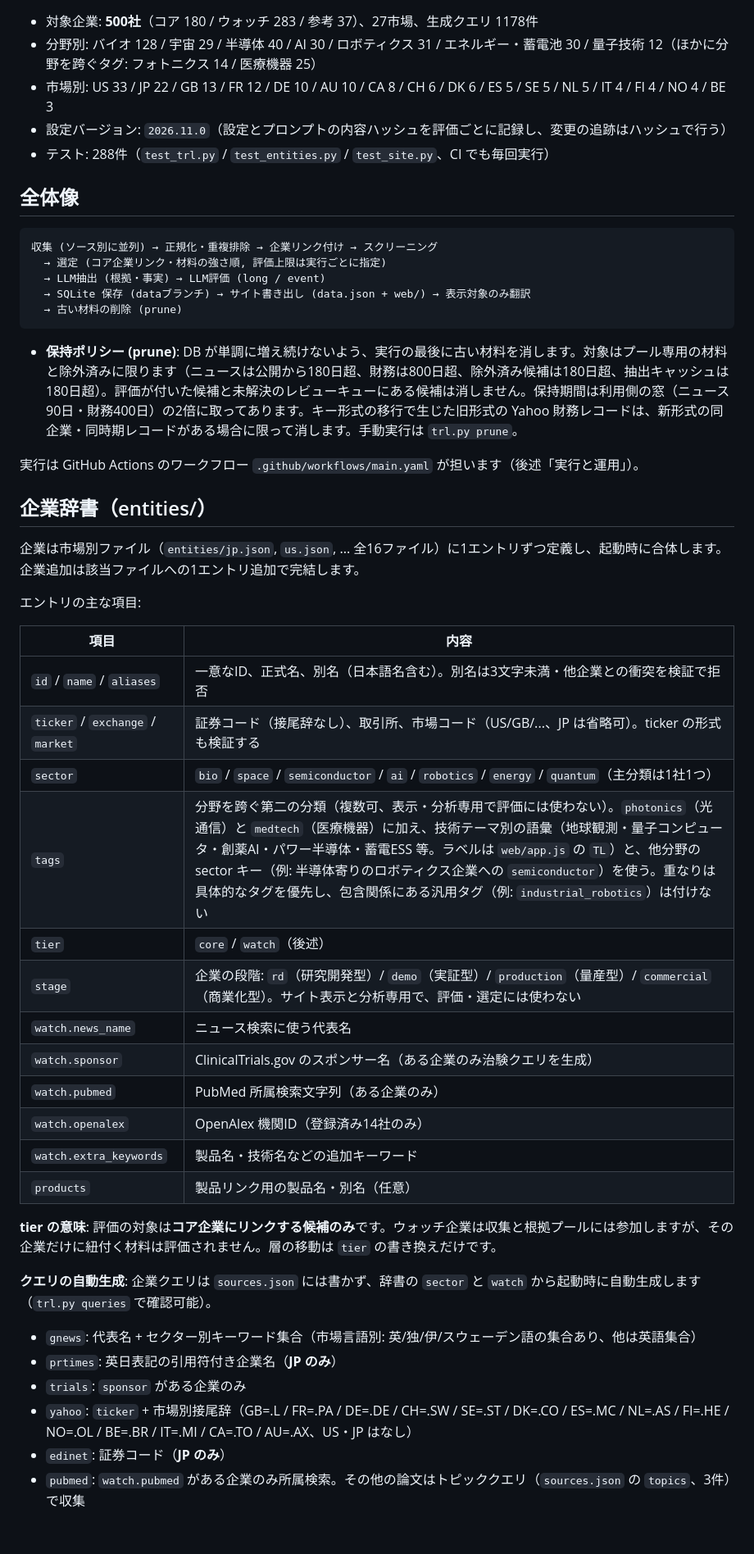
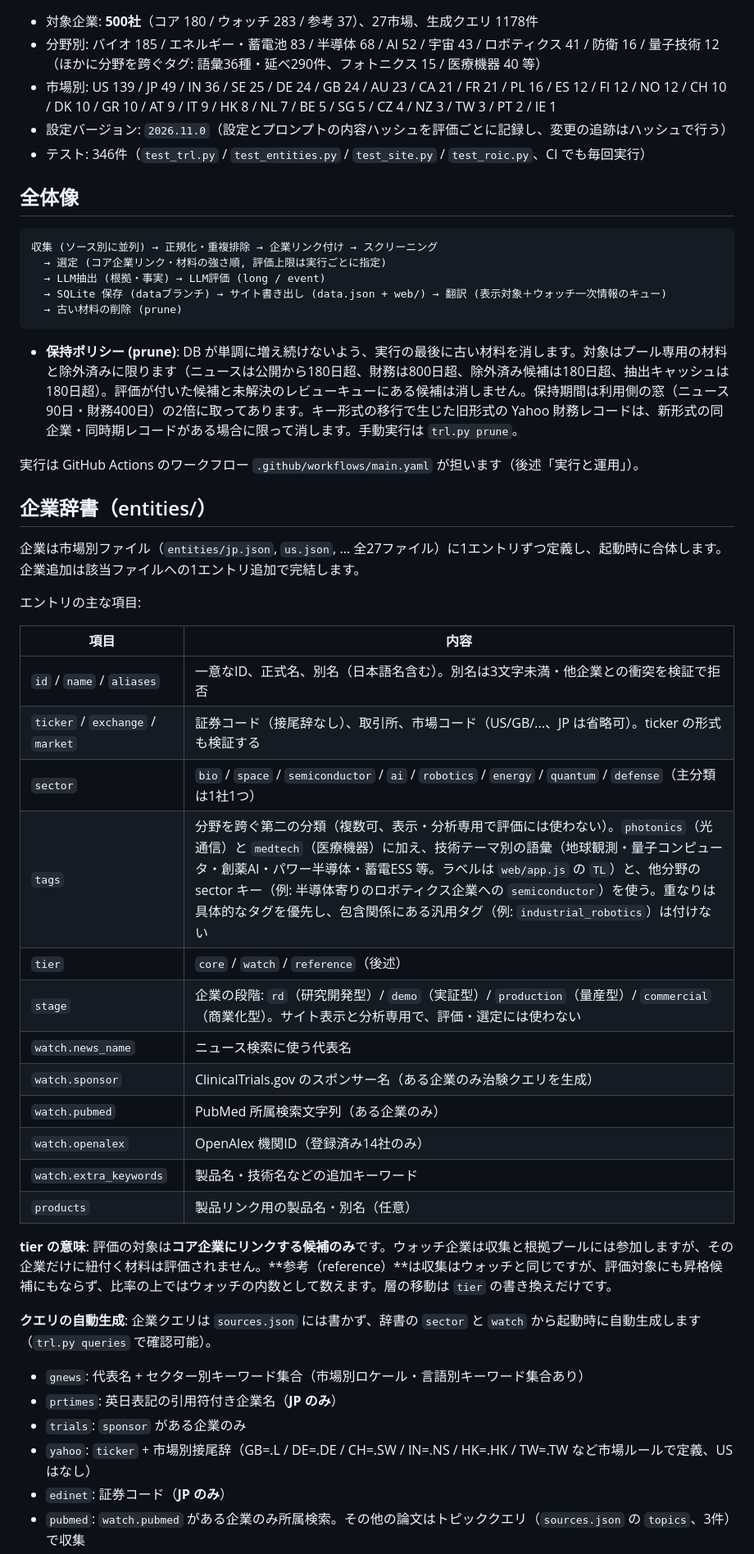
Before and after one commit to ConsulenteIdealistas/TRL, a Markdown page: README.md, the part around one of its changes. Shown at 82% size. Drawn GitHub-style; blank space fills up the shorter version.

````diff
--- a/README.md
+++ b/README.md
@@ -13,9 +13,9 @@ Python 標準ライブラリのみで動作し、運用はスマホのブラウ
 
 - 対象企業: **500社**（コア 180 / ウォッチ 283 / 参考 37）、27市場、生成クエリ 1178件
-- 分野別: バイオ 128 / 宇宙 29 / 半導体 40 / AI 30 / ロボティクス 31 / エネルギー・蓄電池 30 / 量子技術 12（ほかに分野を跨ぐタグ: フォトニクス 14 / 医療機器 25）
-- 市場別: US 33 / JP 22 / GB 13 / FR 12 / DE 10 / AU 10 / CA 8 / CH 6 / DK 6 / ES 5 / SE 5 / NL 5 / IT 4 / FI 4 / NO 4 / BE 3
+- 分野別: バイオ 185 / エネルギー・蓄電池 83 / 半導体 68 / AI 52 / 宇宙 43 / ロボティクス 41 / 防衛 16 / 量子技術 12（ほかに分野を跨ぐタグ: 語彙36種・延べ290件、フォトニクス 15 / 医療機器 40 等）
+- 市場別: US 139 / JP 49 / IN 36 / SE 25 / DE 24 / GB 24 / AU 23 / CA 21 / FR 21 / PL 16 / ES 12 / FI 12 / NO 12 / CH 10 / DK 10 / GR 10 / AT 9 / IT 9 / HK 8 / NL 7 / BE 5 / SG 5 / CZ 4 / NZ 3 / TW 3 / PT 2 / IE 1
 - 設定バージョン: `2026.11.0`（設定とプロンプトの内容ハッシュを評価ごとに記録し、変更の追跡はハッシュで行う）
-- テスト: 288件（`test_trl.py` / `test_entities.py` / `test_site.py`、CI でも毎回実行）
+- テスト: 346件（`test_trl.py` / `test_entities.py` / `test_site.py` / `test_roic.py`、CI でも毎回実行）
 
 ## 全体像
 
@@ -23,7 +23,7 @@ Python 標準ライブラリのみで動作し、運用はスマホのブラウ
 収集 (ソース別に並列) → 正規化・重複排除 → 企業リンク付け → スクリーニング
   → 選定 (コア企業リンク・材料の強さ順, 評価上限は実行ごとに指定)
   → LLM抽出 (根拠・事実) → LLM評価 (long / event)
-  → SQLite 保存 (dataブランチ) → サイト書き出し (data.json + web/) → 表示対象のみ翻訳
+  → SQLite 保存 (dataブランチ) → サイト書き出し (data.json + web/) → 翻訳 (表示対象＋ウォッチ一次情報のキュー)
   → 古い材料の削除 (prune)
 ```
 
@@ -33,7 +33,7 @@ Python 標準ライブラリのみで動作し、運用はスマホのブラウ
 
 ## 企業辞書（entities/）
 
-企業は市場別ファイル（`entities/jp.json`, `us.json`, ... 全16ファイル）に1エントリずつ定義し、起動時に合体します。企業追加は該当ファイルへの1エントリ追加で完結します。
+企業は市場別ファイル（`entities/jp.json`, `us.json`, ... 全27ファイル）に1エントリずつ定義し、起動時に合体します。企業追加は該当ファイルへの1エントリ追加で完結します。
 
 エントリの主な項目:
 
@@ -41,9 +41,9 @@ Python 標準ライブラリのみで動作し、運用はスマホのブラウ
 |---|---|
 | `id` / `name` / `aliases` | 一意なID、正式名、別名（日本語名含む）。別名は3文字未満・他企業との衝突を検証で拒否 |
 | `ticker` / `exchange` / `market` | 証券コード（接尾辞なし）、取引所、市場コード（US/GB/...、JP は省略可）。ticker の形式も検証する |
-| `sector` | `bio` / `space` / `semiconductor` / `ai` / `robotics` / `energy` / `quantum`（主分類は1社1つ） |
+| `sector` | `bio` / `space` / `semiconductor` / `ai` / `robotics` / `energy` / `quantum` / `defense`（主分類は1社1つ） |
 | `tags` | 分野を跨ぐ第二の分類（複数可、表示・分析専用で評価には使わない）。`photonics`（光通信）と `medtech`（医療機器）に加え、技術テーマ別の語彙（地球観測・量子コンピュータ・創薬AI・パワー半導体・蓄電ESS 等。ラベルは `web/app.js` の `TL`）と、他分野の sector キー（例: 半導体寄りのロボティクス企業への `semiconductor`）を使う。重なりは具体的なタグを優先し、包含関係にある汎用タグ（例: `industrial_robotics`）は付けない |
-| `tier` | `core` / `watch`（後述） |
+| `tier` | `core` / `watch` / `reference`（後述） |
 | `stage` | 企業の段階: `rd`（研究開発型）/ `demo`（実証型）/ `production`（量産型）/ `commercial`（商業化型）。サイト表示と分析専用で、評価・選定には使わない |
 | `watch.news_name` | ニュース検索に使う代表名 |
 | `watch.sponsor` | ClinicalTrials.gov のスポンサー名（ある企業のみ治験クエリを生成） |
@@ -52,14 +52,14 @@ Python 標準ライブラリのみで動作し、運用はスマホのブラウ
 | `watch.extra_keywords` | 製品名・技術名などの追加キーワード |
 | `products` | 製品リンク用の製品名・別名（任意） |
 
-**tier の意味**: 評価の対象は**コア企業にリンクする候補のみ**です。ウォッチ企業は収集と根拠プールには参加しますが、その企業だけに紐付く材料は評価されません。層の移動は `tier` の書き換えだけです。
+**tier の意味**: 評価の対象は**コア企業にリンクする候補のみ**です。ウォッチ企業は収集と根拠プールには参加しますが、その企業だけに紐付く材料は評価されません。**参考（reference）**は収集はウォッチと同じですが、評価対象にも昇格候補にもならず、比率の上ではウォッチの内数として数えます。層の移動は `tier` の書き換えだけです。
 
 **クエリの自動生成**: 企業クエリは `sources.json` には書かず、辞書の `sector` と `watch` から起動時に自動生成します（`trl.py queries` で確認可能）。
 
-- `gnews`: 代表名 + セクター別キーワード集合（市場言語別: 英/独/伊/スウェーデン語の集合あり、他は英語集合）
+- `gnews`: 代表名 + セクター別キーワード集合（市場別ロケール・言語別キーワード集合あり）
 - `prtimes`: 英日表記の引用符付き企業名（**JP のみ**）
 - `trials`: `sponsor` がある企業のみ
-- `yahoo`: `ticker` + 市場別接尾辞（GB=.L / FR=.PA / DE=.DE / CH=.SW / SE=.ST / DK=.CO / ES=.MC / NL=.AS / FI=.HE / NO=.OL / BE=.BR / IT=.MI / CA=.TO / AU=.AX、US・JP はなし）
+- `yahoo`: `ticker` + 市場別接尾辞（GB=.L / DE=.DE / CH=.SW / IN=.NS / HK=.HK / TW=.TW など市場ルールで定義、US はなし）
 - `edinet`: 証券コード（**JP のみ**）
 - `pubmed`: `watch.pubmed` がある企業のみ所属検索。その他の論文はトピッククエリ（`sources.json` の `topics`、3件）で収集
 - `openalex`: 機関IDがある企業のみ
````
Also changed, not shown: other parts of README.md (+32 -19 lines).
